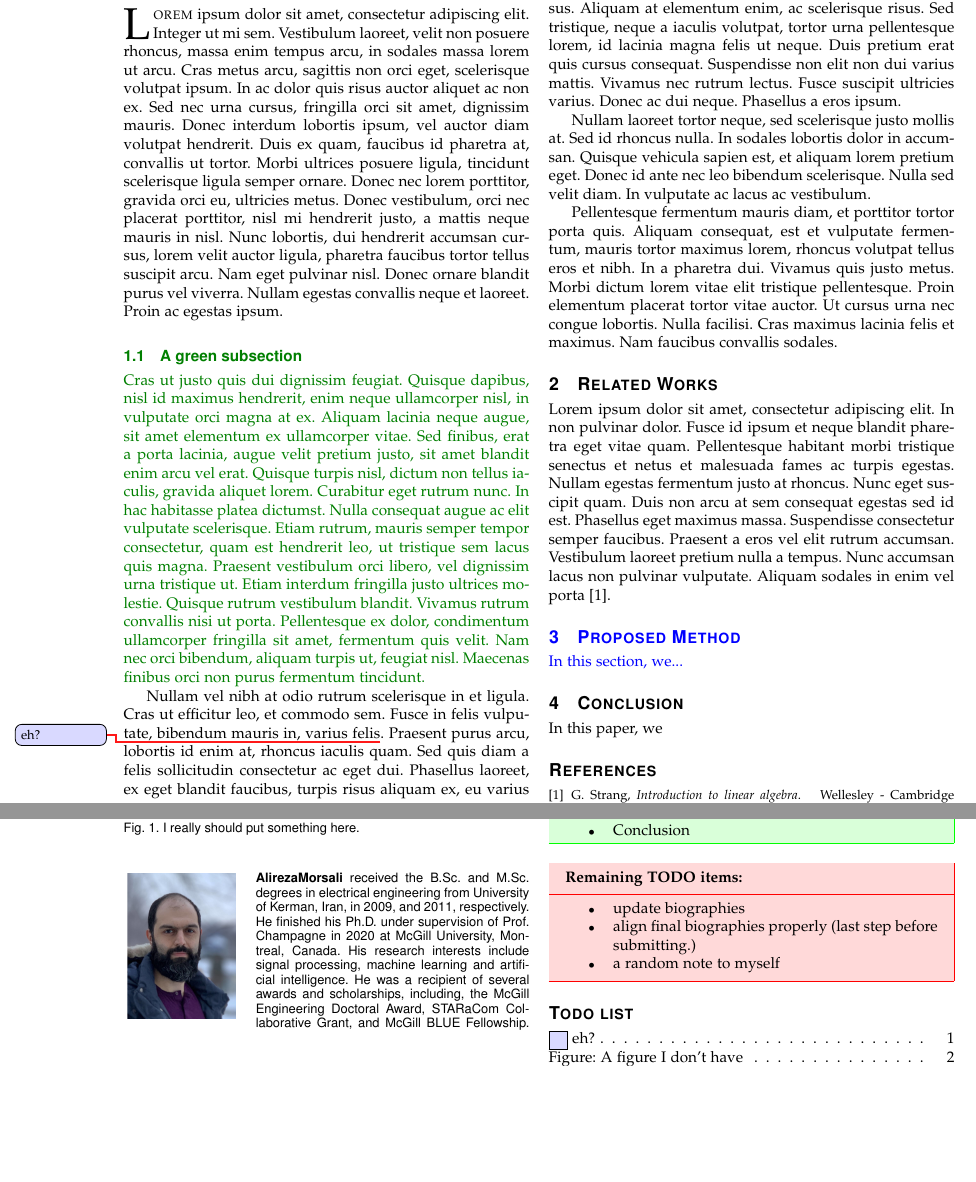
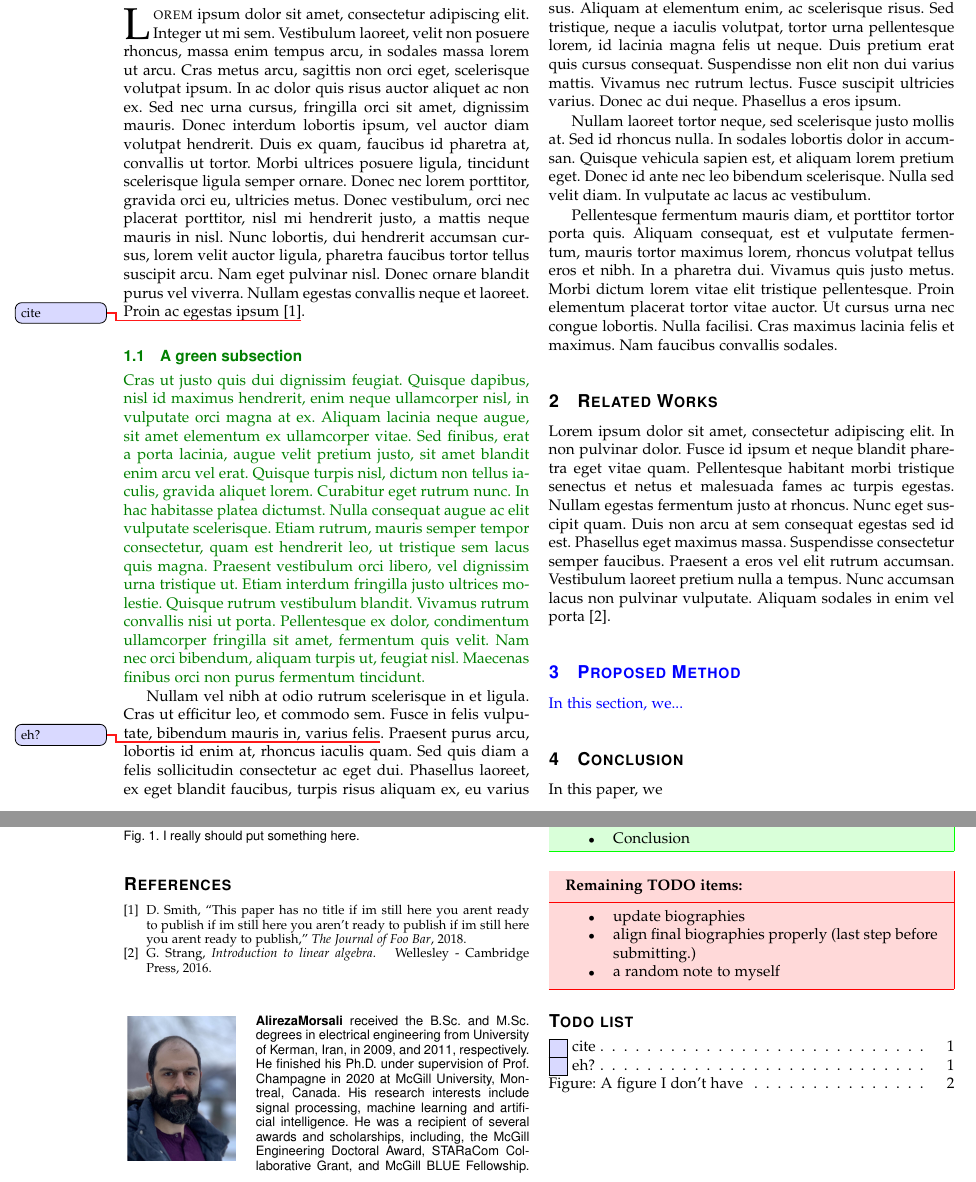
Before and after one commit to alirezamors/IEEEtemplate, a LaTeX paper (Manuscript_V01.tex, which reads preamble.sty, references.bib, sections/01-intro.tex): two parts of pages 1 and 2 of 2, joined at a grey line, cut so that both start at the same text, the shorter picture padded with empty space. Compiled offline with pdfLaTeX; a missing font is replaced by an installed copy or a similar font; a LaTeX package or settings file that is missing is left out.

Commit message:
Clean version 2

```diff
--- a/preamble.sty
+++ b/preamble.sty
@@ -149,6 +149,7 @@
 	\newcommand{\editG}[1]{{\color{editColorGreen}#1}}
 	\newcommand{\editBB}[1]{{\color{editColorBlueBlue}#1}}
 	\newcommand{\editRR}[1]{{\color{editColorRedRed}#1}}
+	\newcommand{\dummy}[1][cite]{\cite{FooBar}\todo{#1}\xspace}
 
 \else
 	\newcommand{\editB}[1]{#1}
--- a/references.bib
+++ b/references.bib
@@ -1,4 +1,15 @@
 % Encoding: UTF-8
+
+@Article{FooBar,
+  author =       {Dummy Smith},
+  title =        {This Paper Has No Title IF IM STILL HERE YOU ARENT READY TO
+                  PUBLISH IF IM STILL HERE YOU AREN'T READY TO PUBLISH IF IM
+                  STILL HERE YOU ARENT READY TO PUBLISH},
+  journal =      {The Journal of Foo Bar},
+  year =         2018,
+  owner =        {luke},
+  timestamp =    {2018-02-20}
+}
 
 @article{Mhaskar16,
   author =       {Mhaskar, H. N. and Poggio, T.},
--- a/sections/01-intro.tex
+++ b/sections/01-intro.tex
@@ -1,5 +1,5 @@
 \section{Introduction}\label{sec:10-intro}%
-\IEEEPARstart{L}{orem} ipsum dolor sit amet, consectetur adipiscing elit. Integer ut mi sem. Vestibulum laoreet, velit non posuere rhoncus, massa enim tempus arcu, in sodales massa lorem ut arcu. Cras metus arcu, sagittis non orci eget, scelerisque volutpat ipsum. In ac dolor quis risus auctor aliquet ac non ex. Sed nec urna cursus, fringilla orci sit amet, dignissim mauris. Donec interdum lobortis ipsum, vel auctor diam volutpat hendrerit. Duis ex quam, faucibus id pharetra at, convallis ut tortor. Morbi ultrices posuere ligula, tincidunt scelerisque ligula semper ornare. Donec nec lorem porttitor, gravida orci eu, ultricies metus. Donec vestibulum, orci nec placerat porttitor, nisl mi hendrerit justo, a mattis neque mauris in nisl. Nunc lobortis, dui hendrerit accumsan cursus, lorem velit auctor ligula, pharetra faucibus tortor tellus suscipit arcu. Nam eget pulvinar nisl. Donec ornare blandit purus vel viverra. Nullam egestas convallis neque et laoreet. Proin ac egestas ipsum.
+\IEEEPARstart{L}{orem} ipsum dolor sit amet, consectetur adipiscing elit. Integer ut mi sem. Vestibulum laoreet, velit non posuere rhoncus, massa enim tempus arcu, in sodales massa lorem ut arcu. Cras metus arcu, sagittis non orci eget, scelerisque volutpat ipsum. In ac dolor quis risus auctor aliquet ac non ex. Sed nec urna cursus, fringilla orci sit amet, dignissim mauris. Donec interdum lobortis ipsum, vel auctor diam volutpat hendrerit. Duis ex quam, faucibus id pharetra at, convallis ut tortor. Morbi ultrices posuere ligula, tincidunt scelerisque ligula semper ornare. Donec nec lorem porttitor, gravida orci eu, ultricies metus. Donec vestibulum, orci nec placerat porttitor, nisl mi hendrerit justo, a mattis neque mauris in nisl. Nunc lobortis, dui hendrerit accumsan cursus, lorem velit auctor ligula, pharetra faucibus tortor tellus suscipit arcu. Nam eget pulvinar nisl. Donec ornare blandit purus vel viverra. Nullam egestas convallis neque et laoreet. Proin ac egestas ipsum \dummy.
 
 
 \editG{%
```
Also changed, not shown: paper.tex (deleted, +0 -5 lines), Manuscript_V01.pdf.
